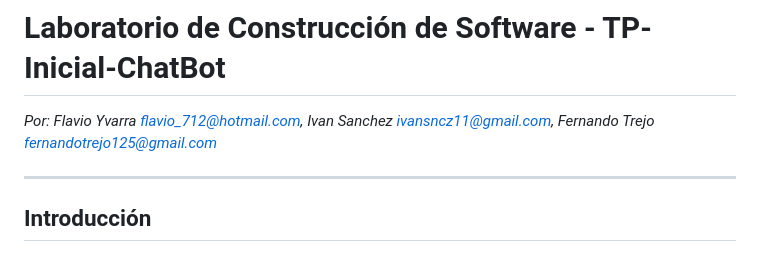
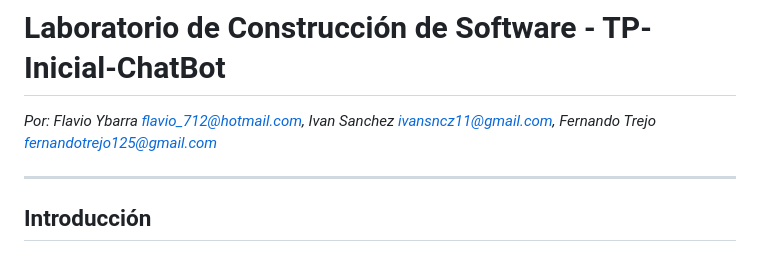
Before and after one commit to ferrt1/TP-Inicial-ChatBot, a Markdown page: README.md, the part around the change. Rendered like a GitHub page.

```diff
--- a/README.md
+++ b/README.md
@@ -1,6 +1,6 @@
 # Laboratorio de Construcción de Software - TP-Inicial-ChatBot
 
-*Por: Flavio Yvarra flavio_712@hotmail.com, Ivan Sanchez ivansncz11@gmail.com, Fernando Trejo fernandotrejo125@gmail.com*
+*Por: Flavio Ybarra flavio_712@hotmail.com, Ivan Sanchez ivansncz11@gmail.com, Fernando Trejo fernandotrejo125@gmail.com*
 
 ---
 
```
